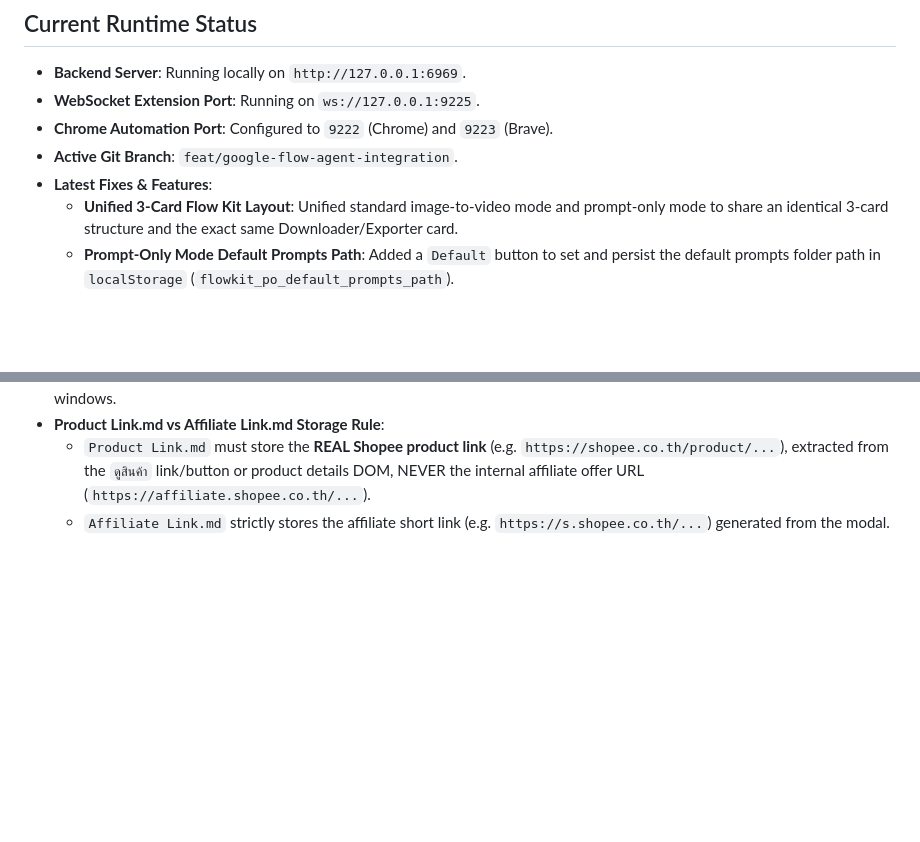
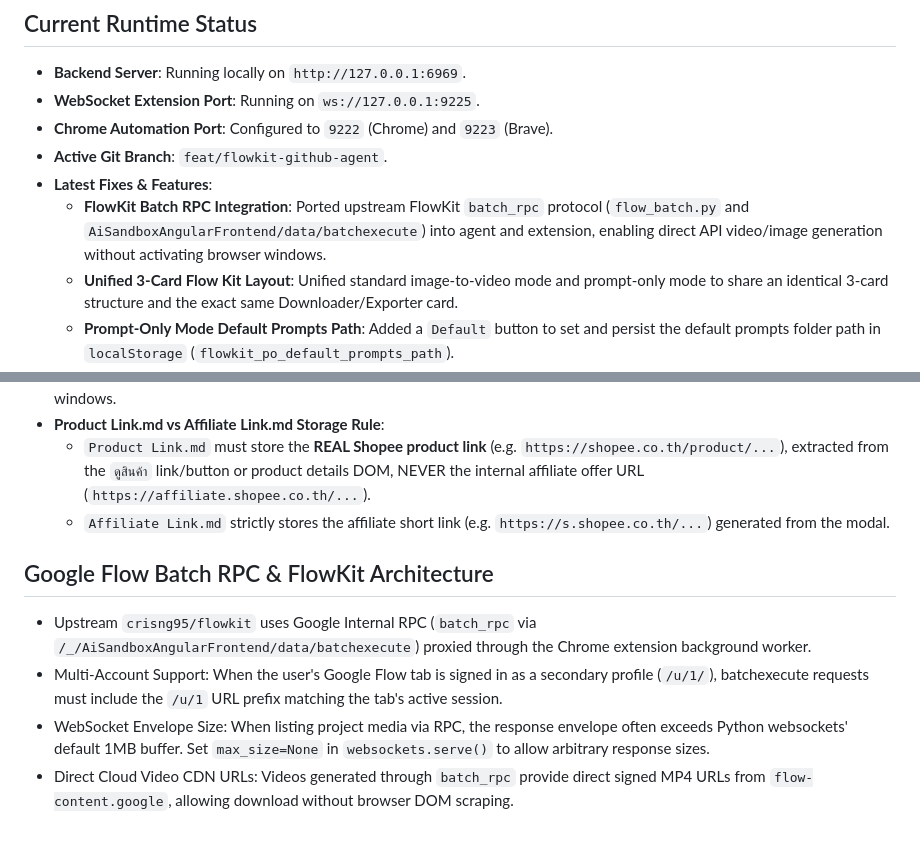
Before and after one commit to cheetah5900/chrome-automation-web-template, a Markdown page: AGENTS.md, 2 parts joined by grey strips. GitHub-like rendering; blank space fills up the shorter version.

Commit message:
docs: update runtime status and learnings for FlowKit batch RPC integration

```diff
--- a/AGENTS.md
+++ b/AGENTS.md
@@ -28,8 +28,9 @@ This project is a web-based automation controller for managing Google Chrome pro
 - **Backend Server**: Running locally on `http://127.0.0.1:6969`.
 - **WebSocket Extension Port**: Running on `ws://127.0.0.1:9225`.
 - **Chrome Automation Port**: Configured to `9222` (Chrome) and `9223` (Brave).
-- **Active Git Branch**: `feat/google-flow-agent-integration`.
+- **Active Git Branch**: `feat/flowkit-github-agent`.
 - **Latest Fixes & Features**:
+  - **FlowKit Batch RPC Integration**: Ported upstream FlowKit `batch_rpc` protocol (`flow_batch.py` and `AiSandboxAngularFrontend/data/batchexecute`) into agent and extension, enabling direct API video/image generation without activating browser windows.
   - **Unified 3-Card Flow Kit Layout**: Unified standard image-to-video mode and prompt-only mode to share an identical 3-card structure and the exact same Downloader/Exporter card.
   - **Prompt-Only Mode Default Prompts Path**: Added a `Default` button to set and persist the default prompts folder path in `localStorage` (`flowkit_po_default_prompts_path`).
   - **Google Flow Project Creation Bridge**: Added a `+ New Project` button in both Flow Kit card headers and created `POST /api/batch-uploader/create-project` to allow creating new Google Flow projects directly on Google Flow via tRPC bridge.
@@ -103,3 +104,9 @@ Always respond using the **i-have-adhd** skill exclusively:
 - **Product Link.md vs Affiliate Link.md Storage Rule**:
   - `Product Link.md` must store the **REAL Shopee product link** (e.g. `https://shopee.co.th/product/...`), extracted from the `ดูสินค้า` link/button or product details DOM, NEVER the internal affiliate offer URL (`https://affiliate.shopee.co.th/...`).
   - `Affiliate Link.md` strictly stores the affiliate short link (e.g. `https://s.shopee.co.th/...`) generated from the modal.
+
+## Google Flow Batch RPC & FlowKit Architecture
+- Upstream `crisng95/flowkit` uses Google Internal RPC (`batch_rpc` via `/_/AiSandboxAngularFrontend/data/batchexecute`) proxied through the Chrome extension background worker.
+- Multi-Account Support: When the user's Google Flow tab is signed in as a secondary profile (`/u/1/`), batchexecute requests must include the `/u/1` URL prefix matching the tab's active session.
+- WebSocket Envelope Size: When listing project media via RPC, the response envelope often exceeds Python websockets' default 1MB buffer. Set `max_size=None` in `websockets.serve()` to allow arbitrary response sizes.
+- Direct Cloud Video CDN URLs: Videos generated through `batch_rpc` provide direct signed MP4 URLs from `flow-content.google`, allowing download without browser DOM scraping.
```
